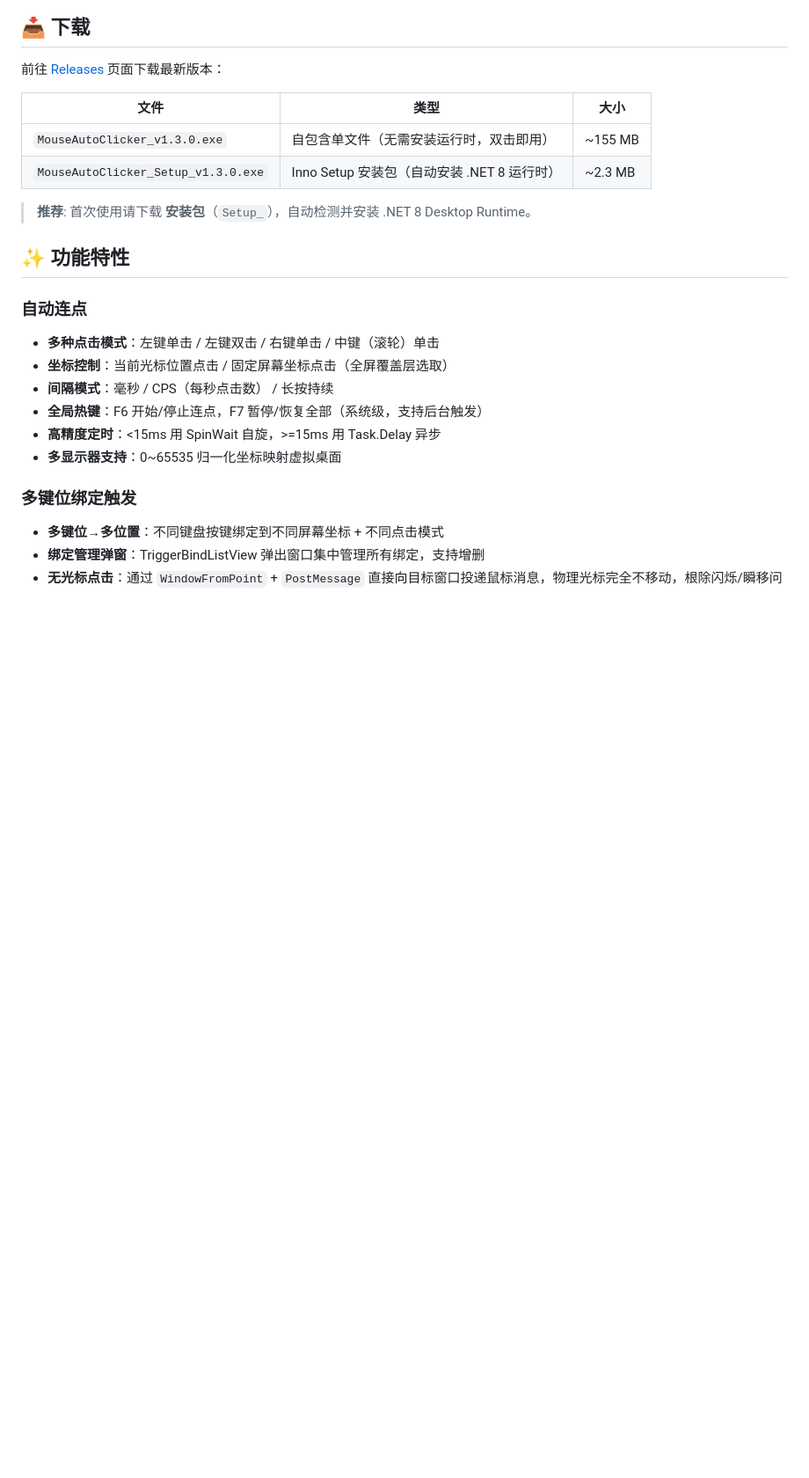
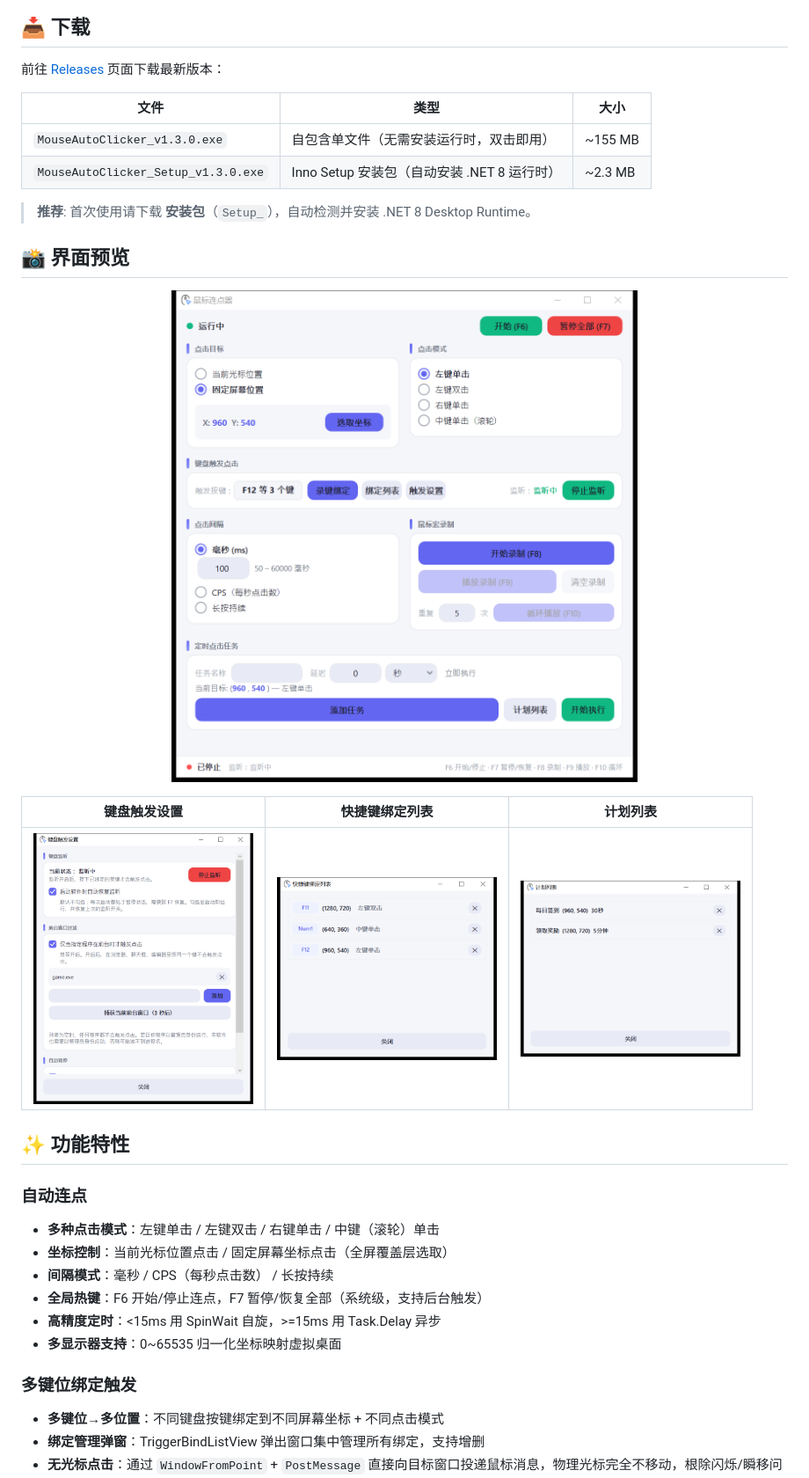
Before and after one commit to NovanJex/mouse-auto-clicker, a Markdown page: README.md, the part around the change. Shown at 88% size. Rendered like a GitHub page; pictures changed too: assets/images/main-window.png (added), assets/images/scheduled-tasks.png (added), assets/images/trigger-bindings.png (added); blank space fills up the shorter version.

Commit message:
Add UI screenshots to READMEs

```diff
--- a/README.md
+++ b/README.md
@@ -34,6 +34,16 @@ Windows PC 端鼠标自动连点器，支持自定义坐标点击、鼠标宏录
 | `MouseAutoClicker_Setup_v1.3.0.exe` | Inno Setup 安装包（自动安装 .NET 8 运行时） | ~2.3 MB |
 
 > **推荐**: 首次使用请下载 **安装包**（`Setup_`），自动检测并安装 .NET 8 Desktop Runtime。
+
+## 📸 界面预览
+
+<p align="center">
+  <img src="assets/images/main-window.png" width="640" alt="鼠标连点器主界面">
+</p>
+
+| 键盘触发设置 | 快捷键绑定列表 | 计划列表 |
+|:---:|:---:|:---:|
+| <img src="assets/images/trigger-settings.png" width="250" alt="键盘触发设置"> | <img src="assets/images/trigger-bindings.png" width="250" alt="快捷键绑定列表"> | <img src="assets/images/scheduled-tasks.png" width="250" alt="计划列表"> |
 
 ## ✨ 功能特性
 
```
Also changed, not shown: README_EN.md (+10 -0 lines).
